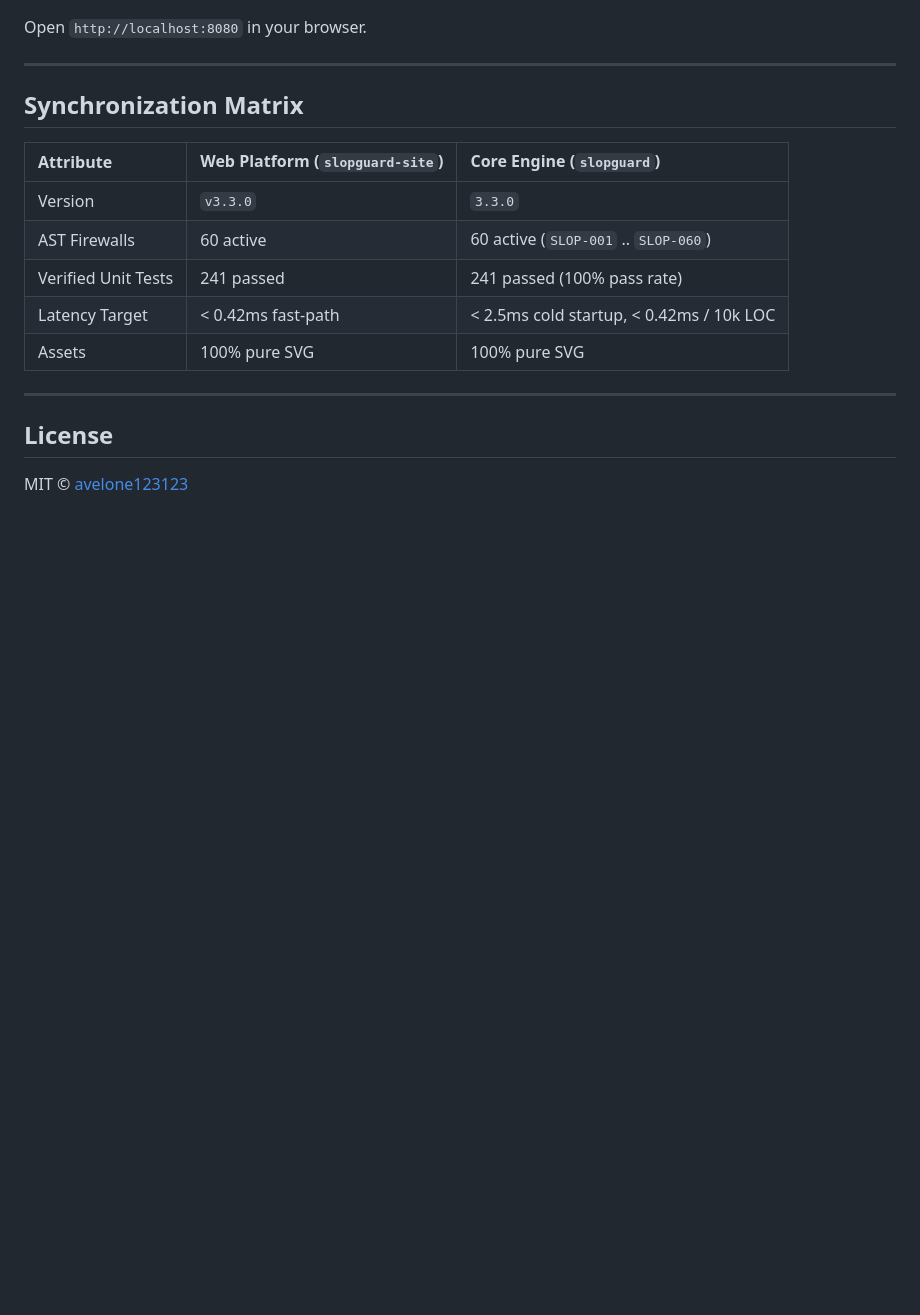
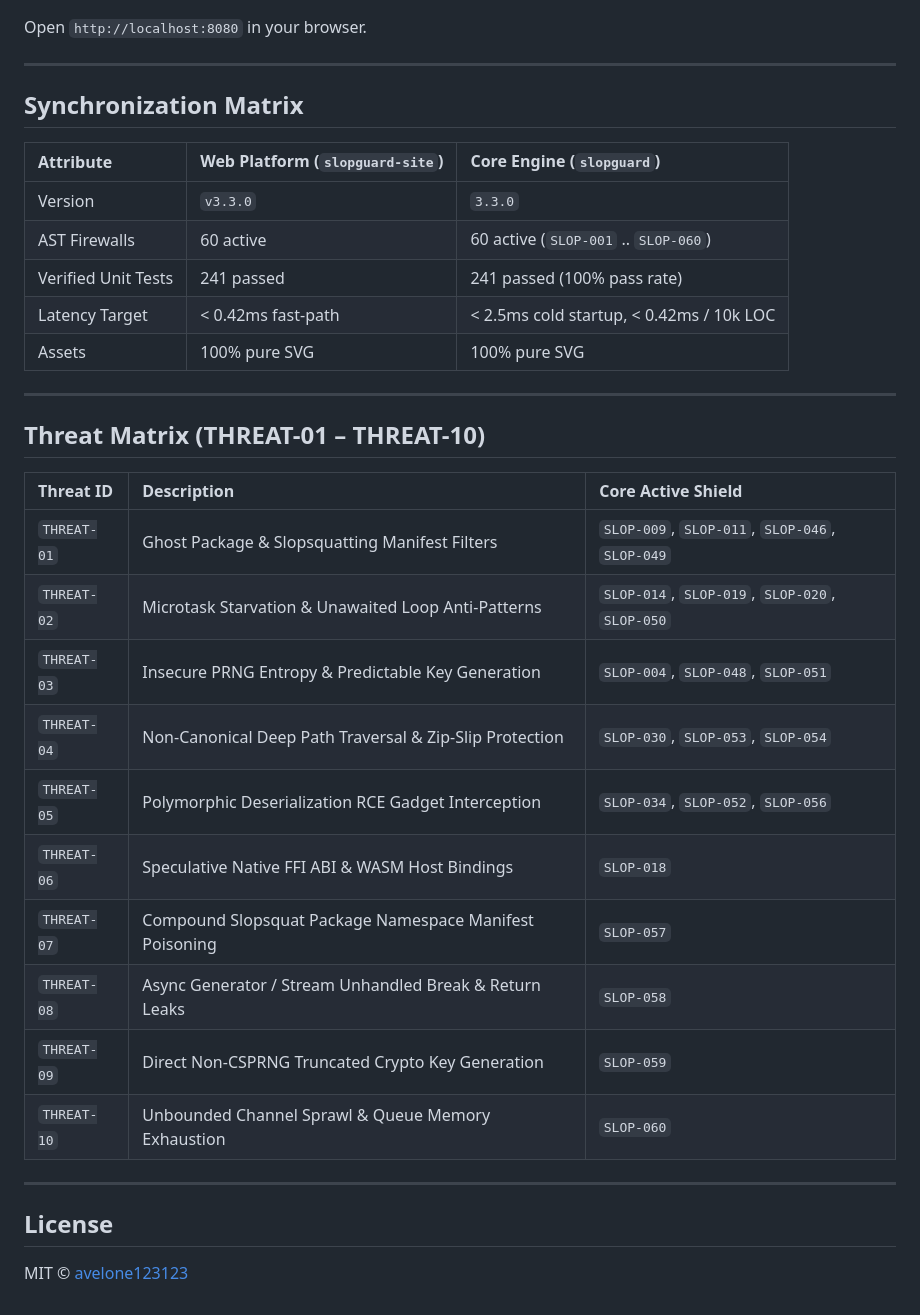
Before and after one commit to avelone123123/slopguard-site, a Markdown page: README.md, the part around the change. Rendered like a GitHub page; blank space fills up the shorter version.

Commit message:
docs: synchronize v3.3.0 threat matrix in readme

```diff
--- a/README.md
+++ b/README.md
@@ -93,6 +93,23 @@ Open `http://localhost:8080` in your browser.
 
 ---
 
+## Threat Matrix (THREAT-01 – THREAT-10)
+
+| Threat ID | Description | Core Active Shield |
+| :--- | :--- | :--- |
+| `THREAT-01` | Ghost Package & Slopsquatting Manifest Filters | `SLOP-009`, `SLOP-011`, `SLOP-046`, `SLOP-049` |
+| `THREAT-02` | Microtask Starvation & Unawaited Loop Anti-Patterns | `SLOP-014`, `SLOP-019`, `SLOP-020`, `SLOP-050` |
+| `THREAT-03` | Insecure PRNG Entropy & Predictable Key Generation | `SLOP-004`, `SLOP-048`, `SLOP-051` |
+| `THREAT-04` | Non-Canonical Deep Path Traversal & Zip-Slip Protection | `SLOP-030`, `SLOP-053`, `SLOP-054` |
+| `THREAT-05` | Polymorphic Deserialization RCE Gadget Interception | `SLOP-034`, `SLOP-052`, `SLOP-056` |
+| `THREAT-06` | Speculative Native FFI ABI & WASM Host Bindings | `SLOP-018` |
+| `THREAT-07` | Compound Slopsquat Package Namespace Manifest Poisoning | `SLOP-057` |
+| `THREAT-08` | Async Generator / Stream Unhandled Break & Return Leaks | `SLOP-058` |
+| `THREAT-09` | Direct Non-CSPRNG Truncated Crypto Key Generation | `SLOP-059` |
+| `THREAT-10` | Unbounded Channel Sprawl & Queue Memory Exhaustion | `SLOP-060` |
+
+---
+
 ## License
 
 MIT © [avelone123123](https://github.com/avelone123123)
```
